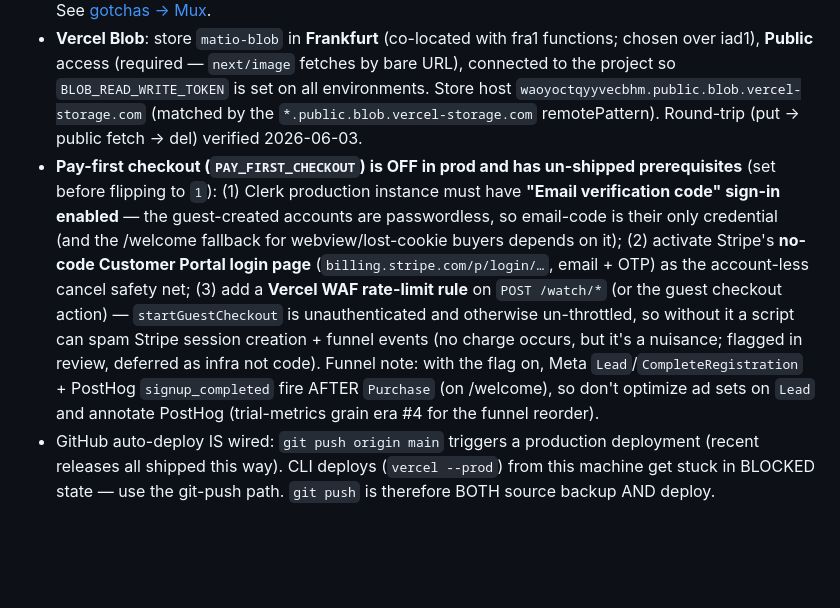
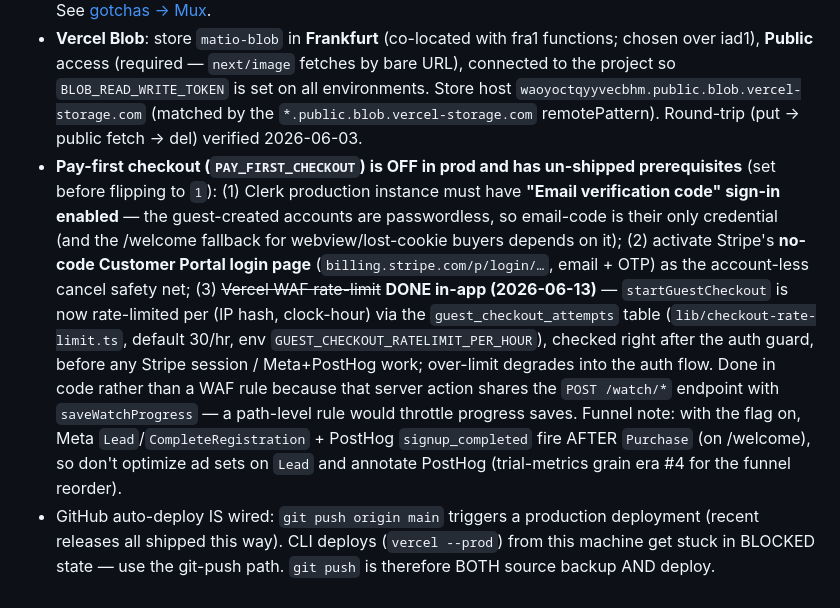
Before and after one commit to efymd9/matio, a Markdown page: CLAUDE.md, the part around one of its changes. GitHub-like rendering; blank space fills up the shorter version.

Commit message:
docs: guest-checkout rate-limit shipped (update CLAUDE.md WAF note)
Co-Authored-By: Claude Opus 4.8 (1M context) <noreply@anthropic.com>

```diff
--- a/CLAUDE.md
+++ b/CLAUDE.md
@@ -209,5 +209,5 @@ scripts/
 - **Mux**: webhook URL also should be on apex — `https://matio.tv/api/webhooks/mux`. Add referrer restriction on the signing key (`matio.tv`) in Mux dashboard for defence in depth on the hero preview JWT.
 - **Mux is on the FREE plan — hard cap of 10 assets account-wide.** Hit 10/10 on 2026-06-03: every `uploads.create` 400s (`"Free plan is limited to 10 assets, you cannot create direct uploads while exceeding this limit"`) and the admin upload widget shows the masked generic server-action error. Of the 10, four belong to soft-deleted shows + one is an orphan with no episode row — deletable in the Mux dashboard for headroom — but the real fix is upgrading the plan (add a payment method). See [gotchas → Mux](./docs/gotchas.md#mux-sdk-14).
 - **Vercel Blob**: store `matio-blob` in **Frankfurt** (co-located with fra1 functions; chosen over iad1), **Public** access (required — `next/image` fetches by bare URL), connected to the project so `BLOB_READ_WRITE_TOKEN` is set on all environments. Store host `waoyoctqyyvecbhm.public.blob.vercel-storage.com` (matched by the `*.public.blob.vercel-storage.com` remotePattern). Round-trip (put → public fetch → del) verified 2026-06-03.
-- **Pay-first checkout (`PAY_FIRST_CHECKOUT`) is OFF in prod and has un-shipped prerequisites** (set before flipping to `1`): (1) Clerk production instance must have **"Email verification code" sign-in enabled** — the guest-created accounts are passwordless, so email-code is their only credential (and the /welcome fallback for webview/lost-cookie buyers depends on it); (2) activate Stripe's **no-code Customer Portal login page** (`billing.stripe.com/p/login/…`, email + OTP) as the account-less cancel safety net; (3) add a **Vercel WAF rate-limit rule** on `POST /watch/*` (or the guest checkout action) — `startGuestCheckout` is unauthenticated and otherwise un-throttled, so without it a script can spam Stripe session creation + funnel events (no charge occurs, but it's a nuisance; flagged in review, deferred as infra not code). Funnel note: with the flag on, Meta `Lead`/`CompleteRegistration` + PostHog `signup_completed` fire AFTER `Purchase` (on /welcome), so don't optimize ad sets on `Lead` and annotate PostHog (trial-metrics grain era #4 for the funnel reorder).
+- **Pay-first checkout (`PAY_FIRST_CHECKOUT`) is OFF in prod and has un-shipped prerequisites** (set before flipping to `1`): (1) Clerk production instance must have **"Email verification code" sign-in enabled** — the guest-created accounts are passwordless, so email-code is their only credential (and the /welcome fallback for webview/lost-cookie buyers depends on it); (2) activate Stripe's **no-code Customer Portal login page** (`billing.stripe.com/p/login/…`, email + OTP) as the account-less cancel safety net; (3) ~~Vercel WAF rate-limit~~ **DONE in-app (2026-06-13)** — `startGuestCheckout` is now rate-limited per (IP hash, clock-hour) via the `guest_checkout_attempts` table (`lib/checkout-rate-limit.ts`, default 30/hr, env `GUEST_CHECKOUT_RATELIMIT_PER_HOUR`), checked right after the auth guard, before any Stripe session / Meta+PostHog work; over-limit degrades into the auth flow. Done in code rather than a WAF rule because that server action shares the `POST /watch/*` endpoint with `saveWatchProgress` — a path-level rule would throttle progress saves. Funnel note: with the flag on, Meta `Lead`/`CompleteRegistration` + PostHog `signup_completed` fire AFTER `Purchase` (on /welcome), so don't optimize ad sets on `Lead` and annotate PostHog (trial-metrics grain era #4 for the funnel reorder).
 - GitHub auto-deploy IS wired: `git push origin main` triggers a production deployment (recent releases all shipped this way). CLI deploys (`vercel --prod`) from this machine get stuck in BLOCKED state — use the git-push path. `git push` is therefore BOTH source backup AND deploy.
```
Also changed, not shown: other parts of CLAUDE.md (+1 -1 lines).
